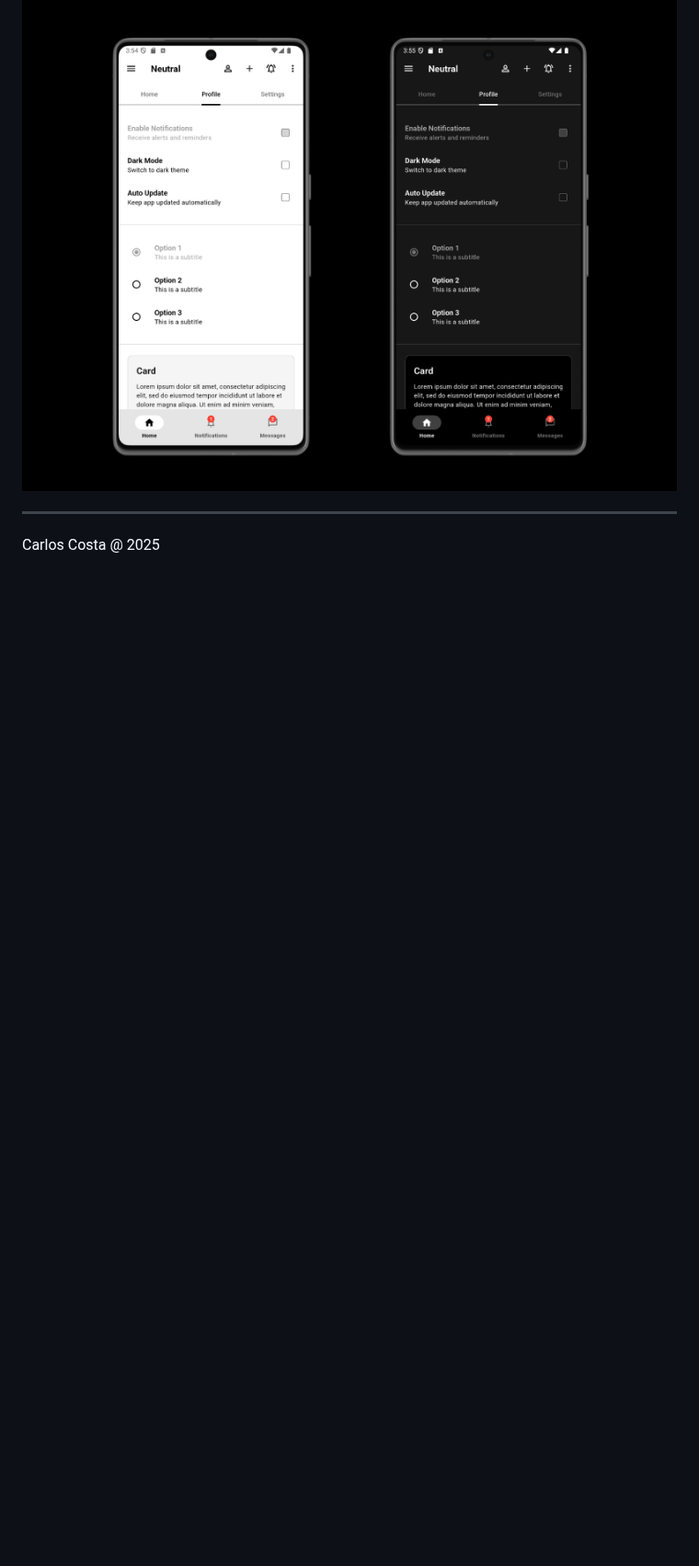
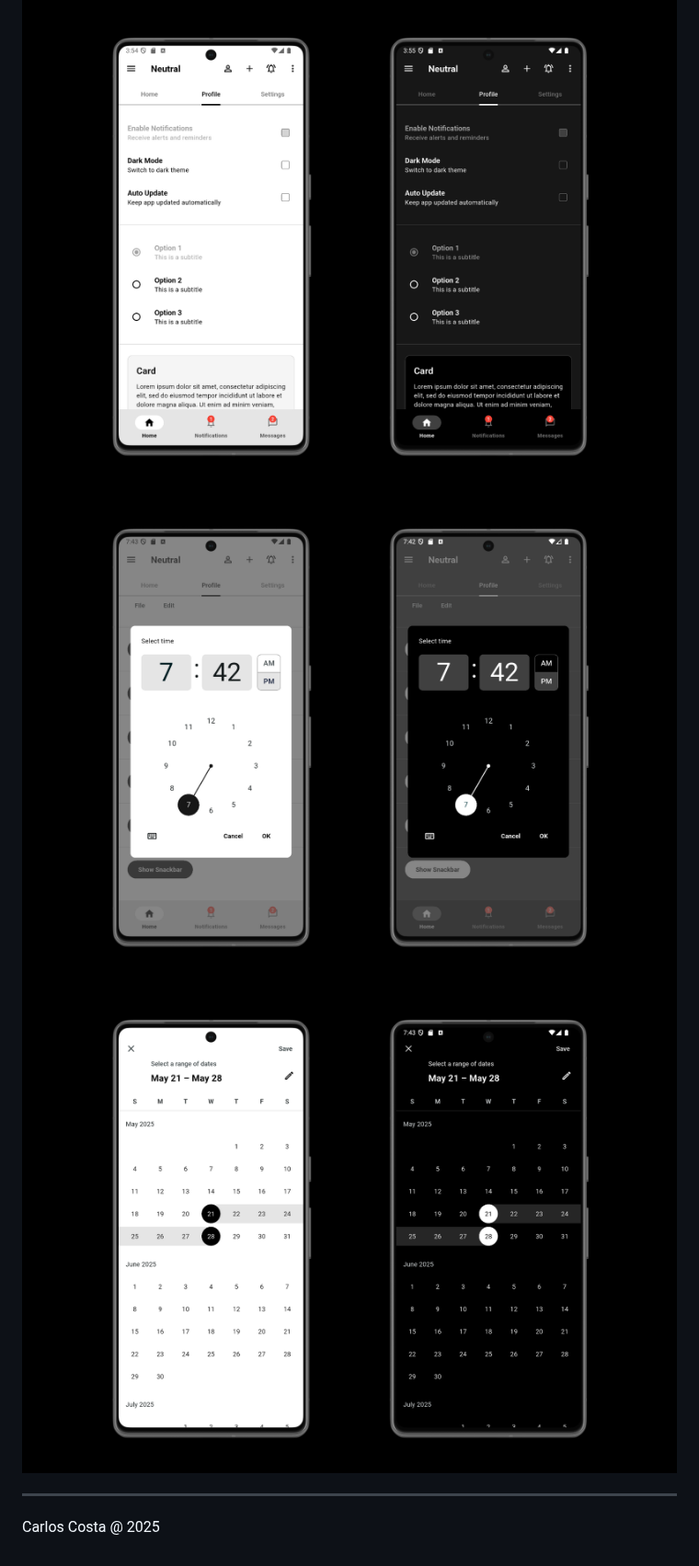
Before and after one commit to carllosnc/fabric, a Markdown page: README.md, the part around the change. Shown at 92% size. Drawn GitHub-style; pictures changed too: prints/ex06.png (added), prints/ex07.png (added); blank space fills up the shorter version.

Commit message:
Adding new prints

```diff
--- a/README.md
+++ b/README.md
@@ -55,6 +55,8 @@ To more information about unplublished packages, see: https://dart.dev/tools/pub
 <img src="prints/ex03.png">
 <img src="prints/ex04.png">
 <img src="prints/ex05.png">
+<img src="prints/ex06.png">
+<img src="prints/ex07.png">
 
 ---
 
```
